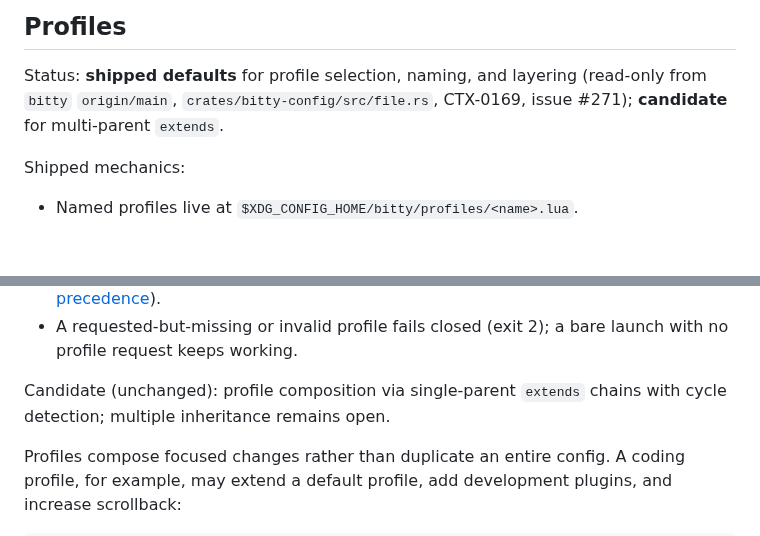
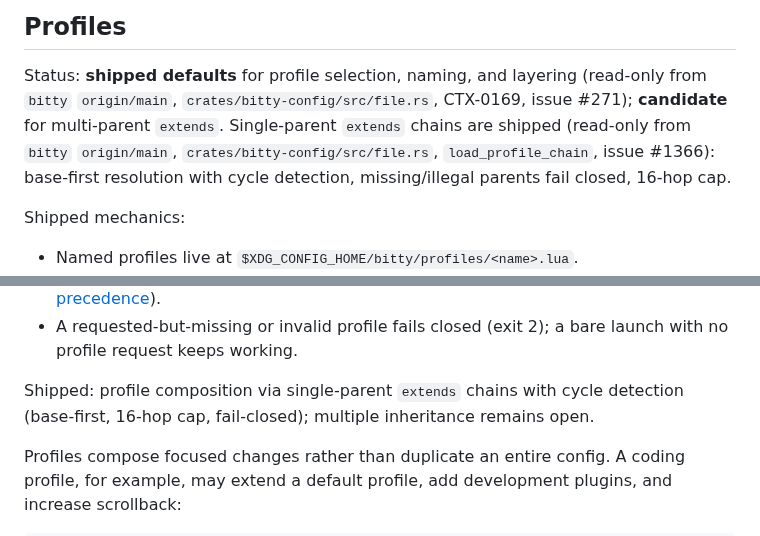
Before and after one commit to bitty-terminal/bitty-terminal-docs, a Markdown page: configuration/lua-and-xdg.md, 2 parts joined by grey strips. Drawn GitHub-style; blank space fills up the shorter version.

Commit message:
docs(config): mark single-parent profile extends shipped (#1366)

```diff
--- a/configuration/lua-and-xdg.md
+++ b/configuration/lua-and-xdg.md
@@ -263,7 +263,10 @@ developer tools can explain every effective value and conflict.
 Status: **shipped defaults** for profile selection, naming, and layering
 (read-only from `bitty` `origin/main`,
 `crates/bitty-config/src/file.rs`, CTX-0169, issue #271);
-**candidate** for multi-parent `extends`.
+**candidate** for multi-parent `extends`. Single-parent `extends` chains are
+shipped (read-only from `bitty` `origin/main`, `crates/bitty-config/src/file.rs`,
+`load_profile_chain`, issue #1366): base-first resolution with cycle detection,
+missing/illegal parents fail closed, 16-hop cap.
 
 Shipped mechanics:
 
@@ -279,8 +282,9 @@ Shipped mechanics:
 - A requested-but-missing or invalid profile fails closed (exit 2); a bare
   launch with no profile request keeps working.
 
-Candidate (unchanged): profile composition via single-parent `extends` chains
-with cycle detection; multiple inheritance remains open.
+Shipped: profile composition via single-parent `extends` chains
+with cycle detection (base-first, 16-hop cap, fail-closed);
+multiple inheritance remains open.
 
 Profiles compose focused changes rather than duplicate an entire config. A
 coding profile, for example, may extend a default profile, add development
```
